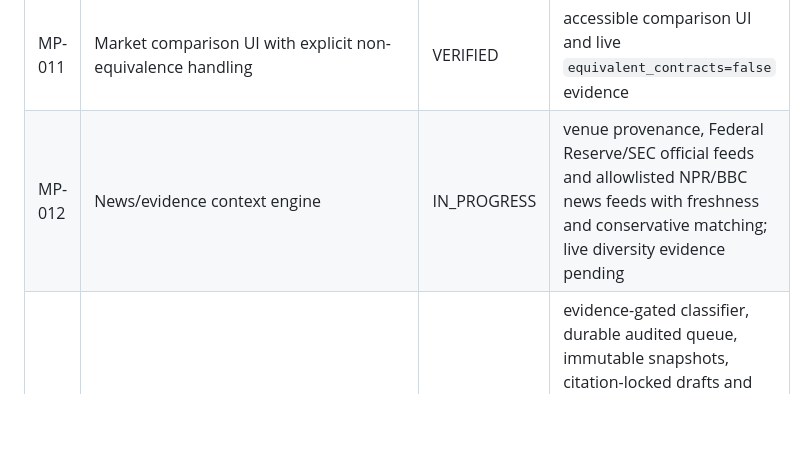
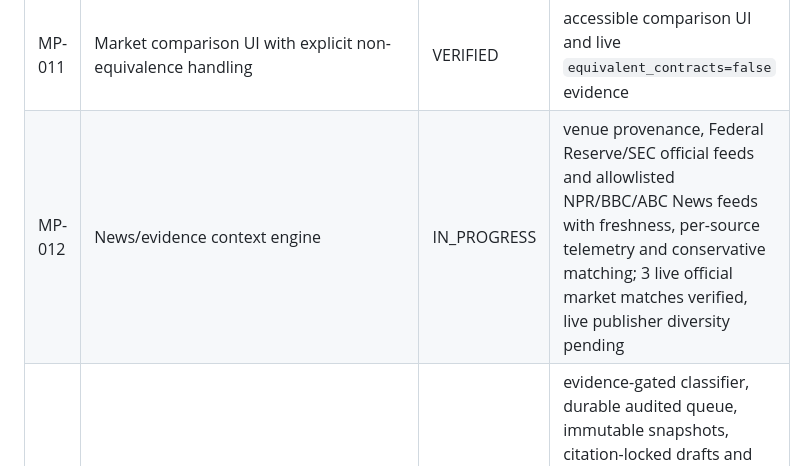
Before and after one commit to dbdanielbaracho/MARKETPULSE, a Markdown page: docs/REQUIREMENTS.md, the part around the change. Rendered like a GitHub page; blank space fills up the shorter version.

Commit message:
docs: update evidence engine progress

```diff
--- a/docs/REQUIREMENTS.md
+++ b/docs/REQUIREMENTS.md
@@ -15,7 +15,7 @@ This registry is the scope-control source of truth. A requirement may not disapp
 | MP-009 | Movers/trending discovery | VERIFIED | runtime ranking API/UI and reproducible production evidence in `docs/LIVE_EVIDENCE.md` |
 | MP-010 | Market equivalence must not be inferred from title similarity alone | VERIFIED | fail-closed matcher, adversarial tests, comparison API and deployed evidence |
 | MP-011 | Market comparison UI with explicit non-equivalence handling | VERIFIED | accessible comparison UI and live `equivalent_contracts=false` evidence |
-| MP-012 | News/evidence context engine | IN_PROGRESS | venue provenance, Federal Reserve/SEC official feeds and allowlisted NPR/BBC news feeds with freshness and conservative matching; live diversity evidence pending |
+| MP-012 | News/evidence context engine | IN_PROGRESS | venue provenance, Federal Reserve/SEC official feeds and allowlisted NPR/BBC/ABC News feeds with freshness, per-source telemetry and conservative matching; 3 live official market matches verified, live publisher diversity pending |
 | MP-013 | Automated AI content candidates | IN_PROGRESS | evidence-gated classifier, durable audited queue, immutable snapshots, citation-locked drafts and opt-in OpenAI Structured Outputs provider with Luna default, reasoning disabled, output cap and daily draft limit; credential/model verification passed in production, first evidence-diverse AI draft pending |
 | MP-014 | Automated website publishing | REQUIRED | content lifecycle + rollback |
 | MP-015 | SEO automation | VERIFIED | canonical, Open Graph, JSON-LD, valid robots.txt and sitemap with tests/live evidence |
```
